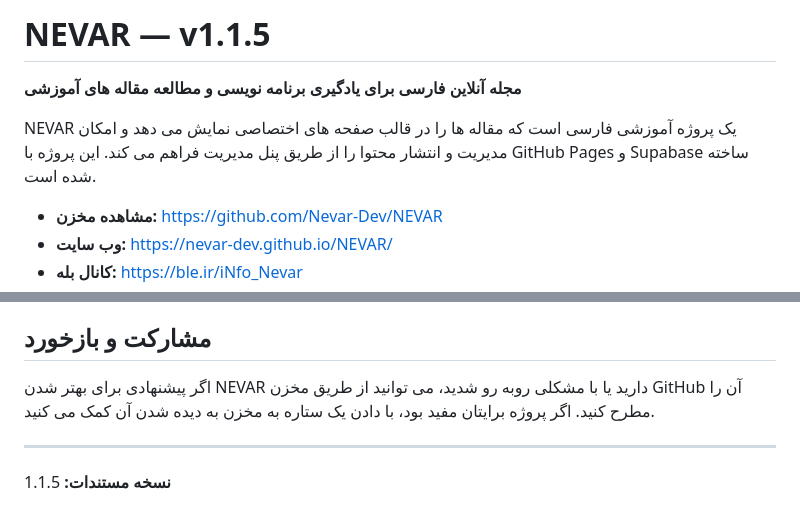
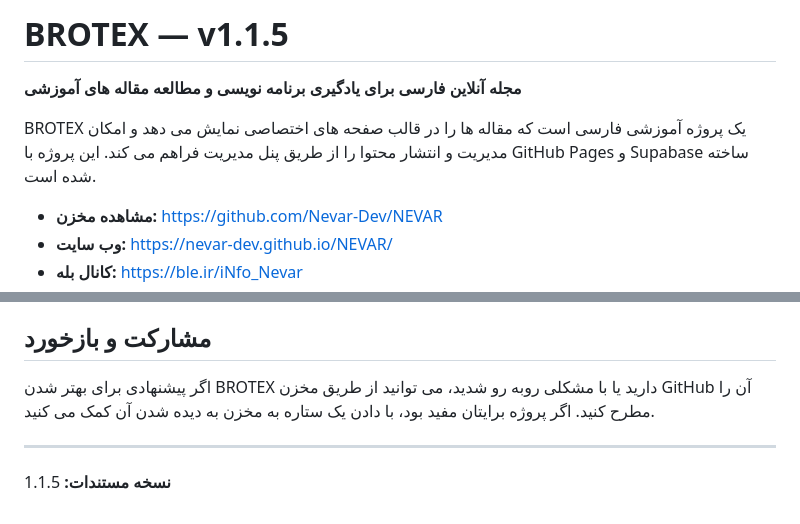
Before and after one commit to BROTEX-DEV/NEVAR, a Markdown page: README.md, 2 parts joined by grey strips. Rendered like a GitHub page.

Commit message:
Replace NEVAR branding with BROTEX

```diff
--- a/README.md
+++ b/README.md
@@ -1,8 +1,8 @@
-# NEVAR — v1.1.5
+# BROTEX — v1.1.5
 
 **مجله آنلاین فارسی برای یادگیری برنامه نویسی و مطالعه مقاله های آموزشی**
 
-NEVAR یک پروژه آموزشی فارسی است که مقاله ها را در قالب صفحه های اختصاصی نمایش می دهد و امکان مدیریت و انتشار محتوا را از طریق پنل مدیریت فراهم می کند. این پروژه با GitHub Pages و Supabase ساخته شده است.
+BROTEX یک پروژه آموزشی فارسی است که مقاله ها را در قالب صفحه های اختصاصی نمایش می دهد و امکان مدیریت و انتشار محتوا را از طریق پنل مدیریت فراهم می کند. این پروژه با GitHub Pages و Supabase ساخته شده است.
 
 - **مشاهده مخزن:** https://github.com/Nevar-Dev/NEVAR
 - **وب سایت:** https://nevar-dev.github.io/NEVAR/
@@ -62,7 +62,7 @@ on conflict (user_id) do nothing;
 
 ## مشارکت و بازخورد
 
-اگر پیشنهادی برای بهتر شدن NEVAR دارید یا با مشکلی روبه رو شدید، می توانید از طریق مخزن GitHub آن را مطرح کنید. اگر پروژه برایتان مفید بود، با دادن یک ستاره به مخزن به دیده شدن آن کمک می کنید.
+اگر پیشنهادی برای بهتر شدن BROTEX دارید یا با مشکلی روبه رو شدید، می توانید از طریق مخزن GitHub آن را مطرح کنید. اگر پروژه برایتان مفید بود، با دادن یک ستاره به مخزن به دیده شدن آن کمک می کنید.
 
 ---
 
```
